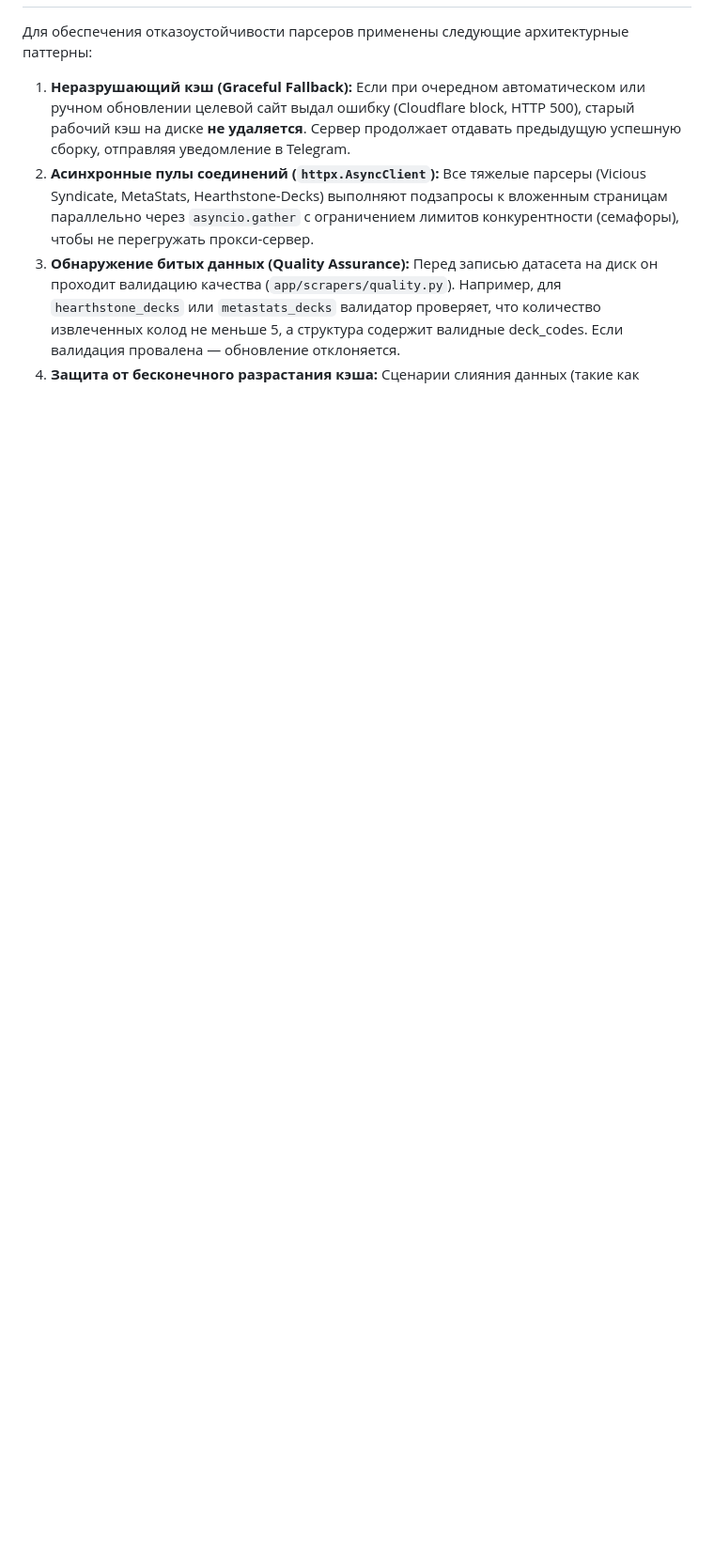
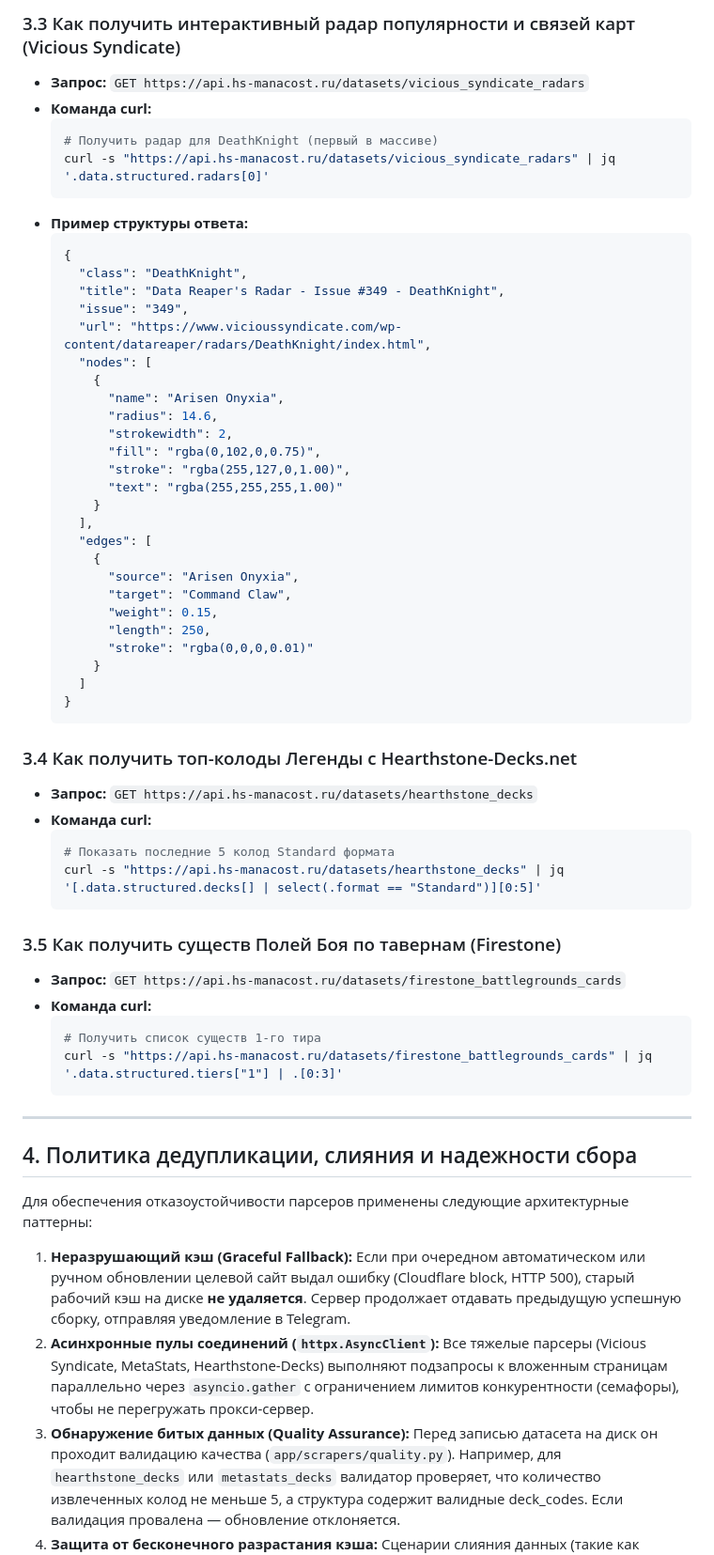
Before and after one commit to Zulut30/hearthstone-parses, a Markdown page: README.md, the part around one of its changes. Shown at 94% size. GitHub-like rendering; blank space fills up the shorter version.

````diff
--- a/README.md
+++ b/README.md
@@ -449,3 +511,58 @@ http://YOUR_HOST:8000
+### 3.3 Как получить интерактивный радар популярности и связей карт (Vicious Syndicate)
+* **Запрос:** `GET https://api.hs-manacost.ru/datasets/vicious_syndicate_radars`
+* **Команда curl:**
+  ```bash
+  # Получить радар для DeathKnight (первый в массиве)
+  curl -s "https://api.hs-manacost.ru/datasets/vicious_syndicate_radars" | jq '.data.structured.radars[0]'
+  ```
+* **Пример структуры ответа:**
+  ```json
+  {
+    "class": "DeathKnight",
+    "title": "Data Reaper's Radar - Issue #349 - DeathKnight",
+    "issue": "349",
+    "url": "https://www.vicioussyndicate.com/wp-content/datareaper/radars/DeathKnight/index.html",
+    "nodes": [
+      {
+        "name": "Arisen Onyxia",
+        "radius": 14.6,
+        "strokewidth": 2,
+        "fill": "rgba(0,102,0,0.75)",
+        "stroke": "rgba(255,127,0,1.00)",
+        "text": "rgba(255,255,255,1.00)"
+      }
+    ],
+    "edges": [
+      {
+        "source": "Arisen Onyxia",
+        "target": "Command Claw",
+        "weight": 0.15,
+        "length": 250,
+        "stroke": "rgba(0,0,0,0.01)"
+      }
+    ]
+  }
+  ```
+
+### 3.4 Как получить топ-колоды Легенды с Hearthstone-Decks.net
+* **Запрос:** `GET https://api.hs-manacost.ru/datasets/hearthstone_decks`
+* **Команда curl:**
+  ```bash
+  # Показать последние 5 колод Standard формата
+  curl -s "https://api.hs-manacost.ru/datasets/hearthstone_decks" | jq '[.data.structured.decks[] | select(.format == "Standard")][0:5]'
+  ```
+
+### 3.5 Как получить существ Полей Боя по тавернам (Firestone)
+* **Запрос:** `GET https://api.hs-manacost.ru/datasets/firestone_battlegrounds_cards`
+* **Команда curl:**
+  ```bash
+  # Получить список существ 1-го тира
+  curl -s "https://api.hs-manacost.ru/datasets/firestone_battlegrounds_cards" | jq '.data.structured.tiers["1"] | .[0:3]'
+  ```
+
+---
+
+## 4. Политика дедупликации, слияния и надежности сбора
 
 Для обеспечения отказоустойчивости парсеров применены следующие архитектурные паттерны:
 
````
Also changed, not shown: other parts of README.md (+65 -3 lines).
